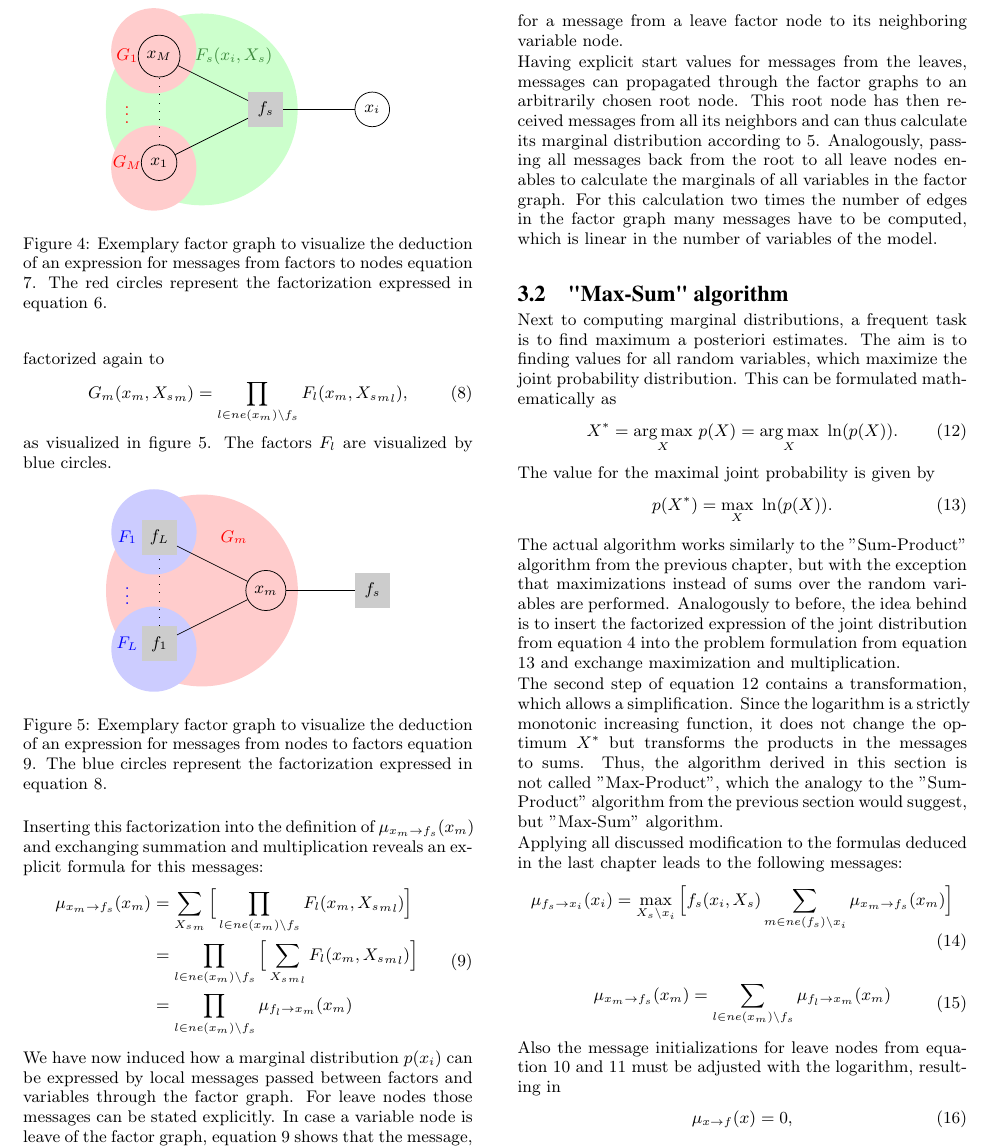
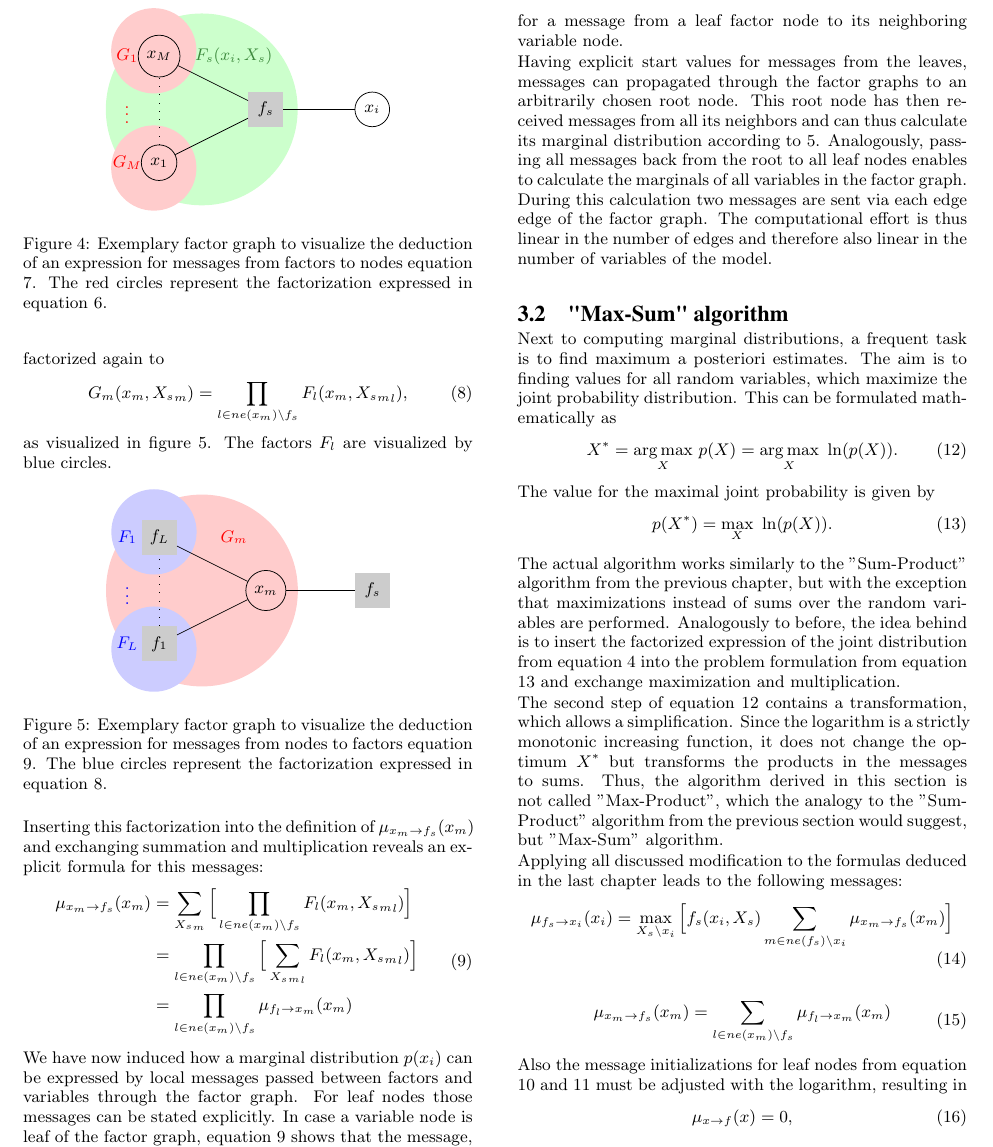
Before and after one commit to christoph26/MessagePassingAndExpectationPropagation, a LaTeX document (seminar_template.tex): part of page 3 of 6, cut so that both start at the same text. The pictures show the PDF file seminar_template.pdf that the author committed with the source.

Commit message:
Incorporated feedback from review 2.

```diff
--- a/seminar_template.tex
+++ b/seminar_template.tex
@@ -250,8 +250,8 @@ Inserting this factorization into the definition of $\mu_{x_m \rightarrow f_s}(x
     \end{split}
 \end{equation}
 
-We have now induced how a marginal distribution $p(x_i)$ can be expressed by local messages passed between factors and variables through the factor graph. For leave nodes those messages can be stated explicitly.
-In case a variable node is leave of the factor graph, equation \ref{eq:message3} shows that the message, the node sends to its only neighbor, is given by
+We have now induced how a marginal distribution $p(x_i)$ can be expressed by local messages passed between factors and variables through the factor graph. For leaf nodes those messages can be stated explicitly.
+In case a variable node is leaf of the factor graph, equation \ref{eq:message3} shows that the message, the node sends to its only neighbor, is given by
 \begin{equation}\label{eq:marg_init_1}
 \mu_{x \rightarrow f}(x) = 1.
 \end{equation}
@@ -259,9 +259,9 @@ Similarly, from equation \ref{eq:message2} then concludes the initial value
 \begin{equation}\label{eq:marg_init_2}
 \mu_{f \rightarrow x}(x) = f(x)
 \end{equation}
-for a message from a leave factor node to its neighboring variable node.
+for a message from a leaf factor node to its neighboring variable node.
 
-Having explicit start values for messages from the leaves, messages can propagated through the factor graphs to an arbitrarily chosen root node. This root node has then received messages from all its neighbors and can thus calculate its marginal distribution according to \ref{eq:message1}. Analogously, passing all messages back from the root to all leave nodes enables to calculate the marginals of all variables in the factor graph. For this calculation two times the number of edges in the factor graph many messages have to be computed, which is linear in the number of variables of the model.\\
+Having explicit start values for messages from the leaves, messages can propagated through the factor graphs to an arbitrarily chosen root node. This root node has then received messages from all its neighbors and can thus calculate its marginal distribution according to \ref{eq:message1}. Analogously, passing all messages back from the root to all leaf nodes enables to calculate the marginals of all variables in the factor graph. During this calculation two messages are sent via each edge edge of the factor graph. The computational effort is thus linear in the number of edges and therefore also linear in the number of variables of the model.\\
 
 \subsection{"Max-Sum" algorithm}
 Next to computing marginal distributions, a frequent task is to find maximum a posteriori estimates. The aim is to finding values for all random variables, which maximize the joint probability distribution. This can be formulated mathematically as
@@ -291,7 +291,7 @@ Applying all discussed modification to the formulas deduced in the last chapter
 \end{split}
 \end{equation}
 
-Also the message initializations for leave nodes from equation \ref{eq:marg_init_1} and \ref{eq:marg_init_2} must be adjusted with the logarithm, resulting in
+Also the message initializations for leaf nodes from equation \ref{eq:marg_init_1} and \ref{eq:marg_init_2} must be adjusted with the logarithm, resulting in
 \begin{equation}\label{eq:marg_init2_1}
 \mu_{x \rightarrow f}(x) = 0,
 \end{equation}
```
Also changed, not shown: seminar_template.pdf, seminar_template.tex (10 more changed lines).
